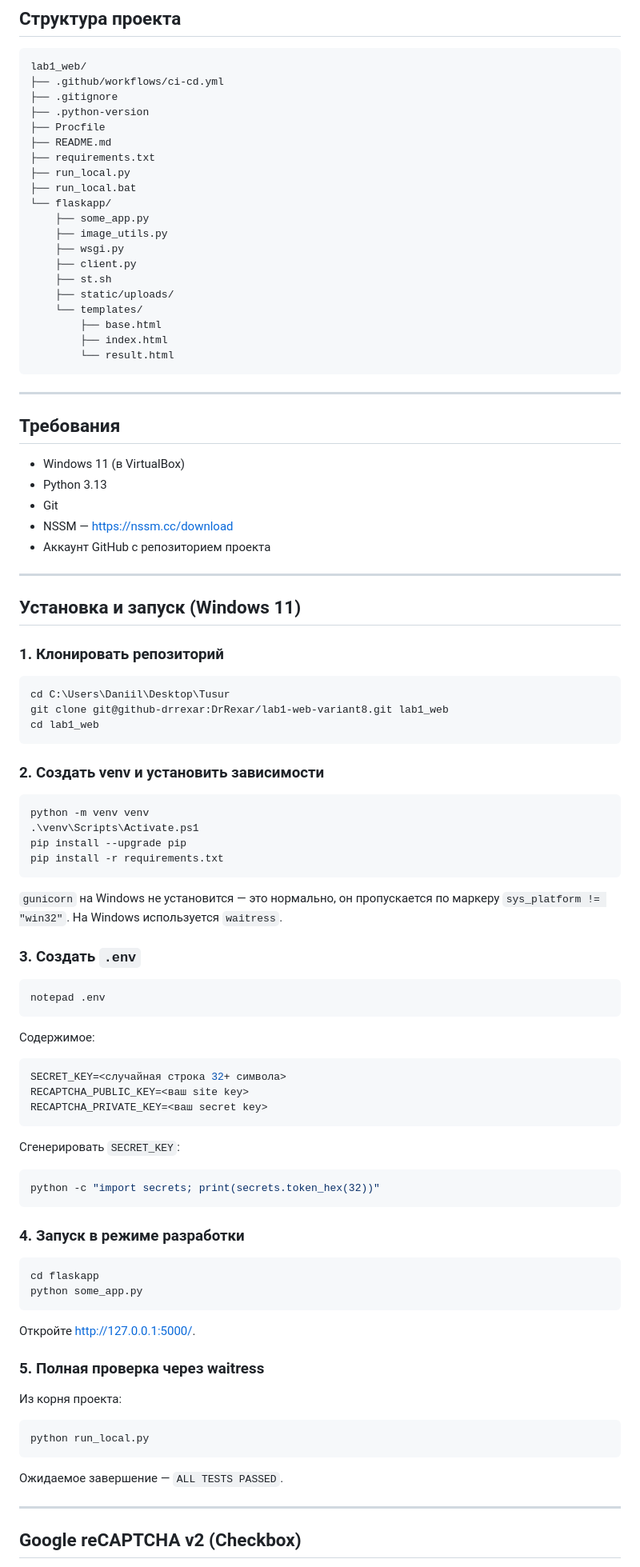
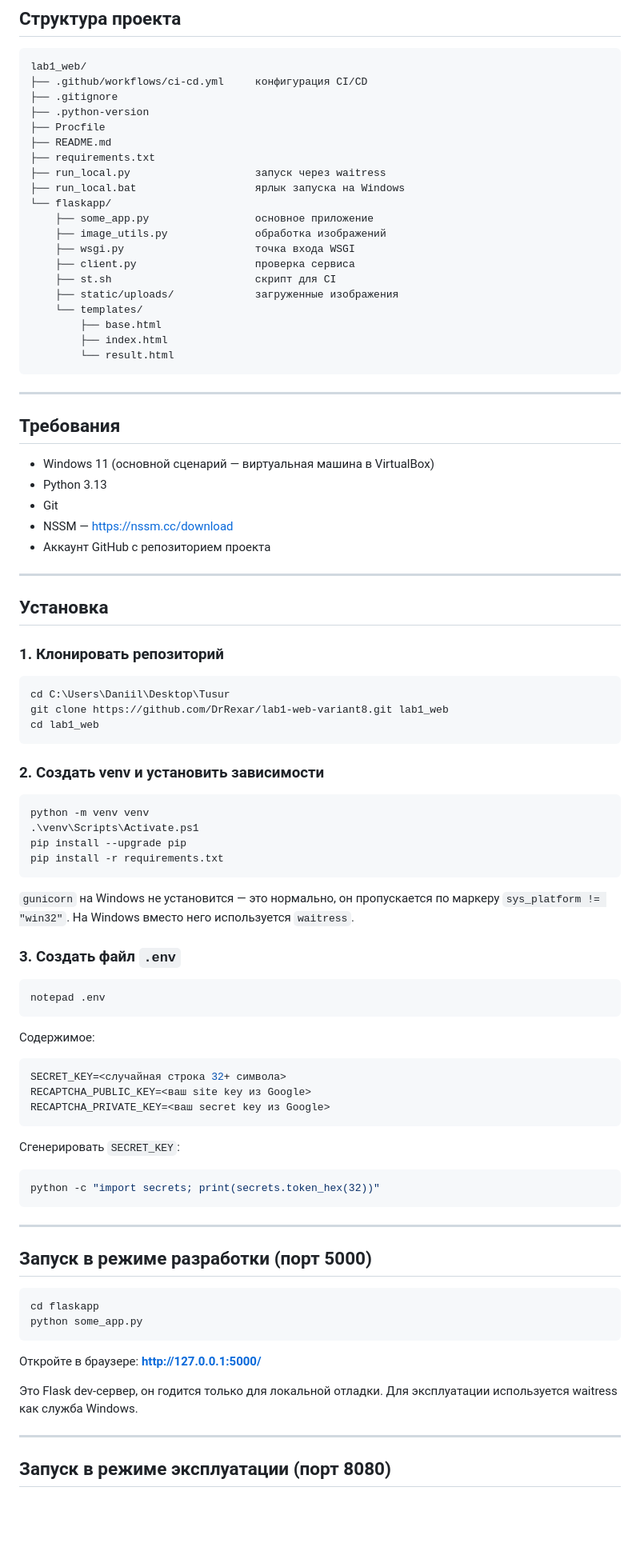
Before and after one commit to DrRexar/lab1-web-variant8, a Markdown page: README.md, the part around one of its changes. Shown at 80% size. Rendered like a GitHub page; blank space fills up the shorter version.

Commit message:
Update README: ports 5000/8080, author

````diff
--- a/README.md
+++ b/README.md
@@ -47,21 +62,21 @@
 
 ```
 lab1_web/
-├── .github/workflows/ci-cd.yml
+├── .github/workflows/ci-cd.yml     конфигурация CI/CD
 ├── .gitignore
 ├── .python-version
 ├── Procfile
 ├── README.md
 ├── requirements.txt
-├── run_local.py
-├── run_local.bat
+├── run_local.py                    запуск через waitress
+├── run_local.bat                   ярлык запуска на Windows
 └── flaskapp/
-    ├── some_app.py
-    ├── image_utils.py
-    ├── wsgi.py
-    ├── client.py
-    ├── st.sh
-    ├── static/uploads/
+    ├── some_app.py                 основное приложение
+    ├── image_utils.py              обработка изображений
+    ├── wsgi.py                     точка входа WSGI
+    ├── client.py                   проверка сервиса
+    ├── st.sh                       скрипт для CI
+    ├── static/uploads/             загруженные изображения
     └── templates/
         ├── base.html
         ├── index.html
@@ -72,7 +87,7 @@ lab1_web/
 
 ## Требования
 
-- Windows 11 (в VirtualBox)
+- Windows 11 (основной сценарий — виртуальная машина в VirtualBox)
 - Python 3.13
 - Git
 - NSSM — <https://nssm.cc/download>
@@ -80,13 +95,13 @@ lab1_web/
 
 ---
 
-## Установка и запуск (Windows 11)
+## Установка
 
 ### 1. Клонировать репозиторий
 
 ```powershell
 cd C:\Users\Daniil\Desktop\Tusur
-git clone git@github-drrexar:DrRexar/lab1-web-variant8.git lab1_web
+git clone https://github.com/DrRexar/lab1-web-variant8.git lab1_web
 cd lab1_web
 ```
 
@@ -99,10 +114,10 @@ pip install --upgrade pip
 pip install -r requirements.txt
 ```
 
-`gunicorn` на Windows не установится — это нормально, он пропускается
-по маркеру `sys_platform != "win32"`. На Windows используется `waitress`.
+`gunicorn` на Windows не установится — это нормально, он пропускается по
+маркеру `sys_platform != "win32"`. На Windows вместо него используется `waitress`.
 
-### 3. Создать `.env`
+### 3. Создать файл `.env`
 
 ```powershell
 notepad .env
@@ -112,8 +127,8 @@ notepad .env
 
 ```env
 SECRET_KEY=<случайная строка 32+ символа>
-RECAPTCHA_PUBLIC_KEY=<ваш site key>
-RECAPTCHA_PRIVATE_KEY=<ваш secret key>
+RECAPTCHA_PUBLIC_KEY=<ваш site key из Google>
+RECAPTCHA_PRIVATE_KEY=<ваш secret key из Google>
 ```
 
 Сгенерировать `SECRET_KEY`:
@@ -122,26 +137,21 @@ RECAPTCHA_PRIVATE_KEY=<ваш secret key>
 python -c "import secrets; print(secrets.token_hex(32))"
 ```
 
-### 4. Запуск в режиме разработки
+---
+
+## Запуск в режиме разработки (порт 5000)
 
 ```powershell
 cd flaskapp
 python some_app.py
 ```
 
-Откройте <http://127.0.0.1:5000/>.
+Откройте в браузере: **http://127.0.0.1:5000/**
 
-### 5. Полная проверка через waitress
-
-Из корня проекта:
-
-```powershell
-python run_local.py
-```
-
-Ожидаемое завершение — `ALL TESTS PASSED`.
+Это Flask dev-сервер, он годится только для локальной отладки. Для
+эксплуатации используется waitress как служба Windows.
 
 ---
 
-## Google reCAPTCHA v2 (Checkbox)
+## Запуск в режиме эксплуатации (порт 8080)
 
````
Also changed, not shown: other parts of README.md (+105 -78 lines).
